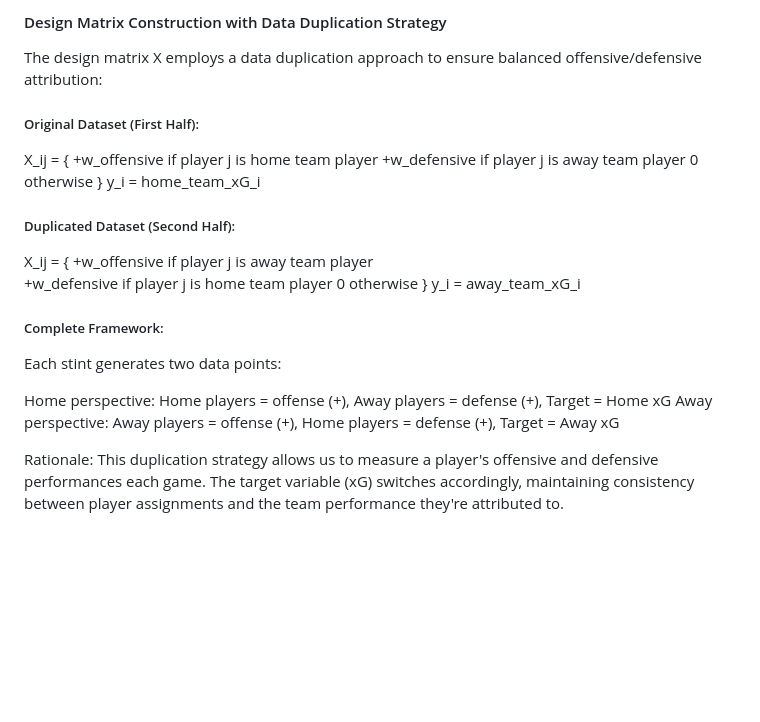
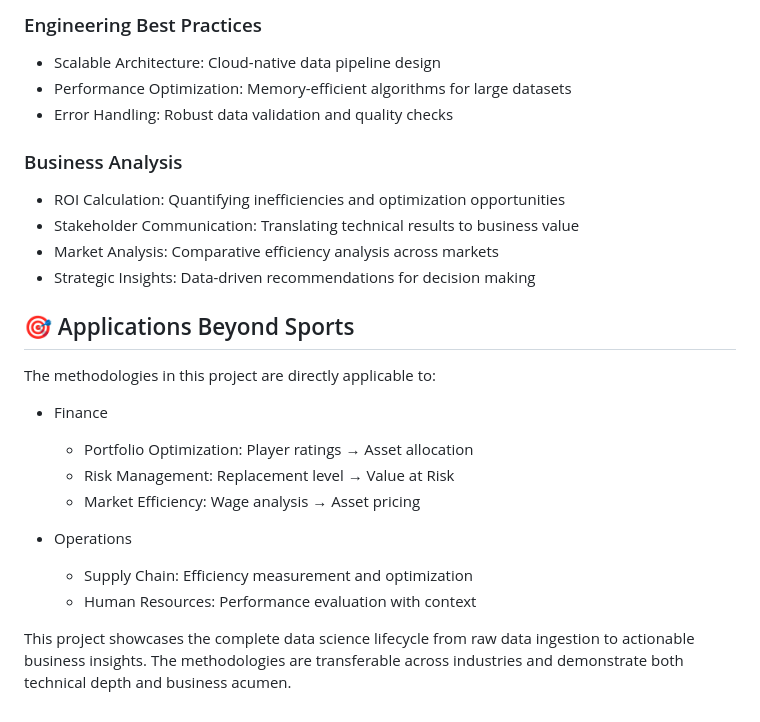
Before and after one commit to arshthesingh/player-value-added, a Markdown page: README.md, the part around one of its changes. Drawn GitHub-style; blank space fills up the shorter version.

```diff
--- a/README.md
+++ b/README.md
@@ -51,28 +118,24 @@ To address multicollinearity in lineup data (especially in soccer, a sport where
 
-#### Design Matrix Construction with Data Duplication Strategy
-The design matrix X employs a data duplication approach to ensure balanced offensive/defensive attribution:
+### Engineering Best Practices
+- Scalable Architecture: Cloud-native data pipeline design
+- Performance Optimization: Memory-efficient algorithms for large datasets
+- Error Handling: Robust data validation and quality checks
 
-##### Original Dataset (First Half):
-X_ij = {
-    +w_offensive  if player j is home team player
-    +w_defensive  if player j is away team player
-    0            otherwise
-}
-y_i = home_team_xG_i
+### Business Analysis
+- ROI Calculation: Quantifying inefficiencies and optimization opportunities
+- Stakeholder Communication: Translating technical results to business value
+- Market Analysis: Comparative efficiency analysis across markets
+- Strategic Insights: Data-driven recommendations for decision making
 
-##### Duplicated Dataset (Second Half):
-X_ij = {
-    +w_offensive  if player j is away team player
-    +w_defensive  if player j is home team player
-    0            otherwise
-}
-y_i = away_team_xG_i
+## 🎯 Applications Beyond Sports
+The methodologies in this project are directly applicable to:
+- Finance
+    - Portfolio Optimization: Player ratings → Asset allocation
+    - Risk Management: Replacement level → Value at Risk
+    - Market Efficiency: Wage analysis → Asset pricing
 
+- Operations
+    - Supply Chain: Efficiency measurement and optimization
+    - Human Resources: Performance evaluation with context
 
-##### Complete Framework:
-Each stint generates two data points:
-
-Home perspective: Home players = offense (+), Away players = defense (+), Target = Home xG
-Away perspective: Away players = offense (+), Home players = defense (+), Target = Away xG
-
-Rationale: This duplication strategy allows us to measure a player's offensive and defensive performances each game. The target variable (xG) switches accordingly, maintaining consistency between player assignments and the team performance they're attributed to.
+This project showcases the complete data science lifecycle from raw data ingestion to actionable business insights. The methodologies are transferable across industries and demonstrate both technical depth and business acumen.
```
Also changed, not shown: other parts of README.md (+107 -40 lines).
